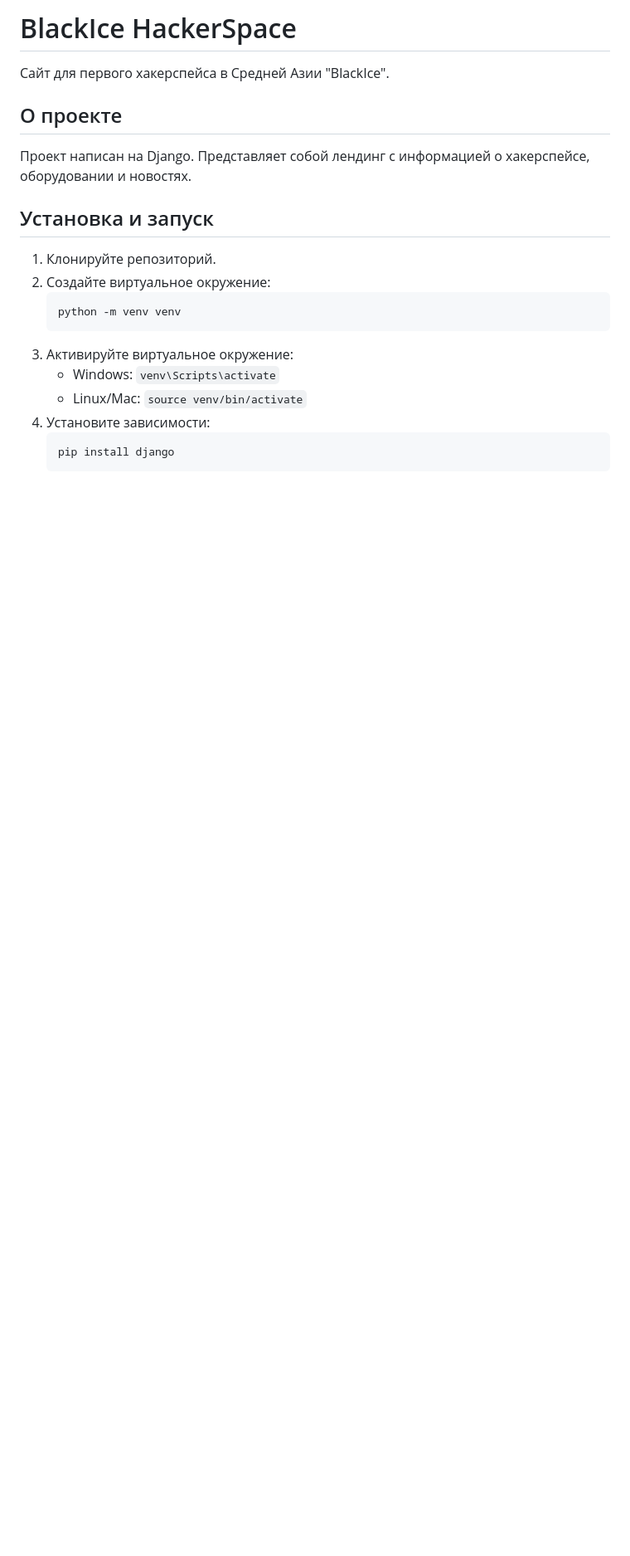
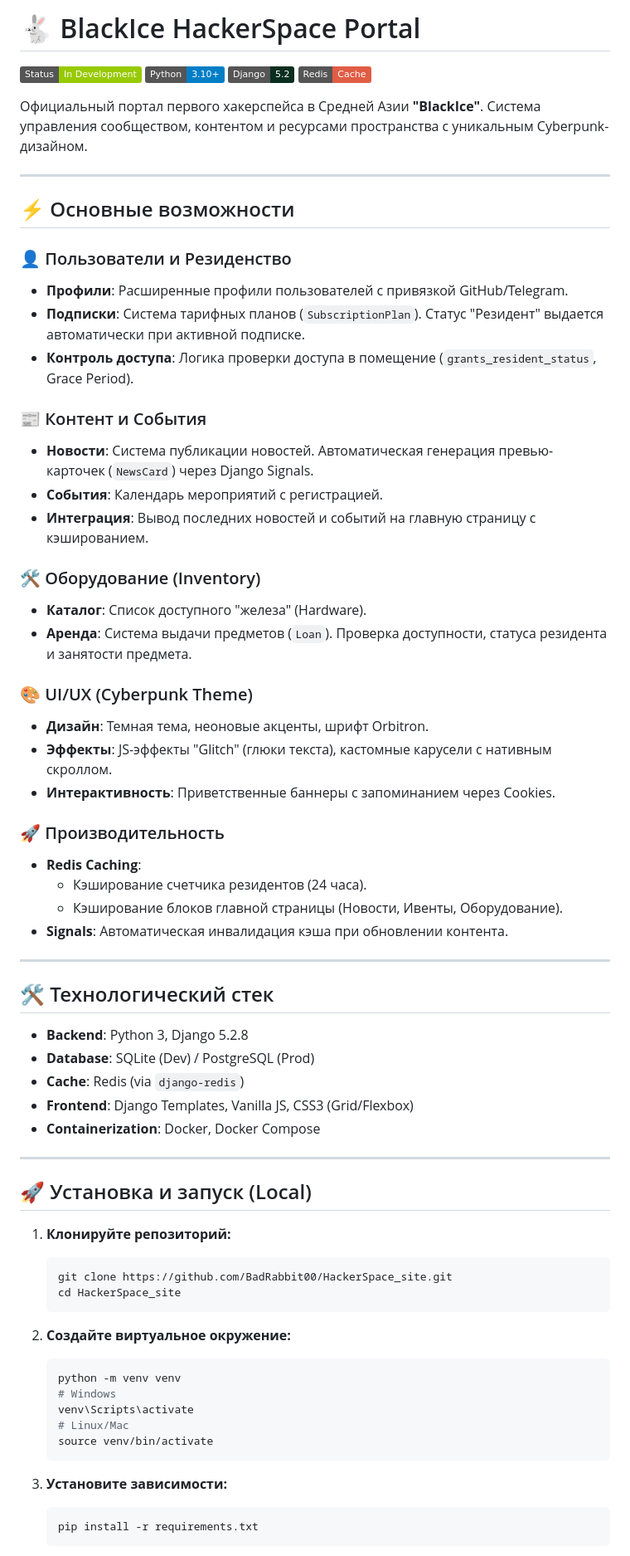
Before and after one commit to BadRabbit00/HackerSpace_site, a Markdown page: README.md, the part around one of its changes. Shown at 83% size. GitHub-like rendering; badges without logos; blank space fills up the shorter version.

Commit message:
docs: Update README.md with enhanced project description, features, and setup instructions

````diff
--- a/README.md
+++ b/README.md
@@ -1,22 +1,72 @@
-# BlackIce HackerSpace
+# 🐇 BlackIce HackerSpace Portal
 
-Сайт для первого хакерспейса в Средней Азии "BlackIce".
+![Status](https://img.shields.io/badge/Status-In%20Development-green)
+![Python](https://img.shields.io/badge/Python-3.10%2B-blue)
+![Django](https://img.shields.io/badge/Django-5.2-092E20)
+![Redis](https://img.shields.io/badge/Redis-Cache-red)
 
-## О проекте
+Официальный портал первого хакерспейса в Средней Азии **"BlackIce"**.
+Система управления сообществом, контентом и ресурсами пространства с уникальным Cyberpunk-дизайном.
 
-Проект написан на Django. Представляет собой лендинг с информацией о хакерспейсе, оборудовании и новостях.
+---
 
-## Установка и запуск
+## ⚡ Основные возможности
 
-1.  Клонируйте репозиторий.
-2.  Создайте виртуальное окружение:
+### 👤 Пользователи и Резиденство
+*   **Профили**: Расширенные профили пользователей с привязкой GitHub/Telegram.
+*   **Подписки**: Система тарифных планов (`SubscriptionPlan`). Статус "Резидент" выдается автоматически при активной подписке.
+*   **Контроль доступа**: Логика проверки доступа в помещение (`grants_resident_status`, Grace Period).
+
+### 📰 Контент и События
+*   **Новости**: Система публикации новостей. Автоматическая генерация превью-карточек (`NewsCard`) через Django Signals.
+*   **События**: Календарь мероприятий с регистрацией.
+*   **Интеграция**: Вывод последних новостей и событий на главную страницу с кэшированием.
+
+### 🛠 Оборудование (Inventory)
+*   **Каталог**: Список доступного "железа" (Hardware).
+*   **Аренда**: Система выдачи предметов (`Loan`). Проверка доступности, статуса резидента и занятости предмета.
+
+### 🎨 UI/UX (Cyberpunk Theme)
+*   **Дизайн**: Темная тема, неоновые акценты, шрифт Orbitron.
+*   **Эффекты**: JS-эффекты "Glitch" (глюки текста), кастомные карусели с нативным скроллом.
+*   **Интерактивность**: Приветственные баннеры с запоминанием через Cookies.
+
+### 🚀 Производительность
+*   **Redis Caching**:
+    *   Кэширование счетчика резидентов (24 часа).
+    *   Кэширование блоков главной страницы (Новости, Ивенты, Оборудование).
+*   **Signals**: Автоматическая инвалидация кэша при обновлении контента.
+
+---
+
+## 🛠 Технологический стек
+
+*   **Backend**: Python 3, Django 5.2.8
+*   **Database**: SQLite (Dev) / PostgreSQL (Prod)
+*   **Cache**: Redis (via `django-redis`)
+*   **Frontend**: Django Templates, Vanilla JS, CSS3 (Grid/Flexbox)
+*   **Containerization**: Docker, Docker Compose
+
+---
+
+## 🚀 Установка и запуск (Local)
+
+1.  **Клонируйте репозиторий:**
+    ```bash
+    git clone https://github.com/BadRabbit00/HackerSpace_site.git
+    cd HackerSpace_site
+    ```
+
+2.  **Создайте виртуальное окружение:**
     ```bash
     python -m venv venv
+    # Windows
+    venv\Scripts\activate
+    # Linux/Mac
+    source venv/bin/activate
     ```
-3.  Активируйте виртуальное окружение:
-    *   Windows: `venv\Scripts\activate`
-    *   Linux/Mac: `source venv/bin/activate`
-4.  Установите зависимости:
+
+3.  **Установите зависимости:**
     ```bash
-    pip install django
+    pip install -r requirements.txt
     ```
````
Also changed, not shown: other parts of README.md (+49 -53 lines).
